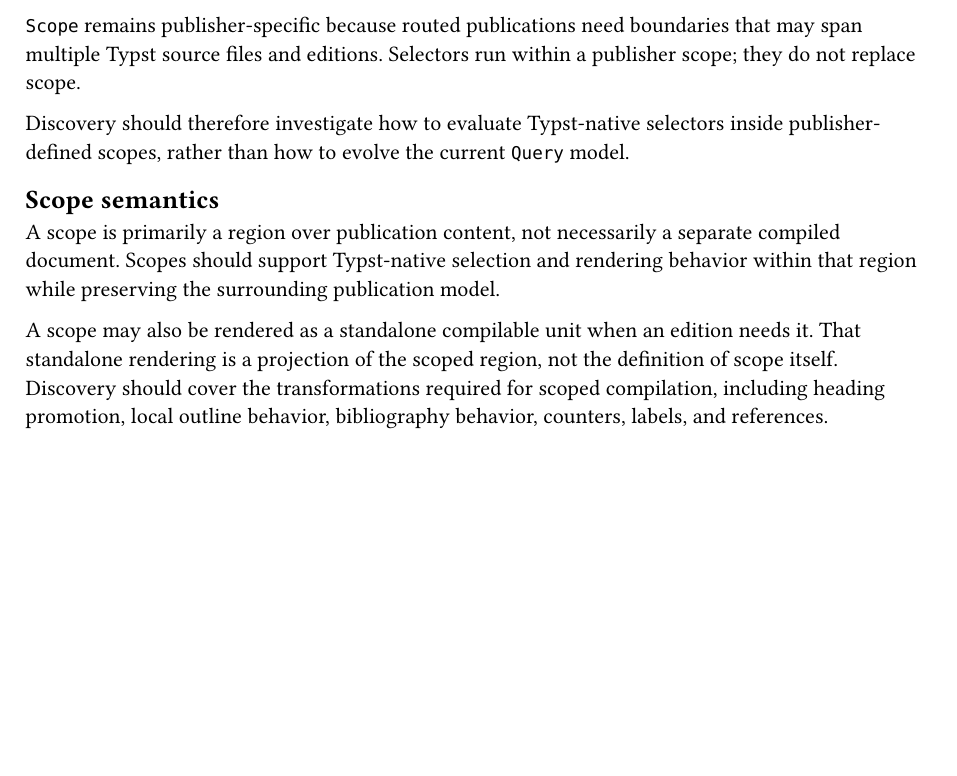
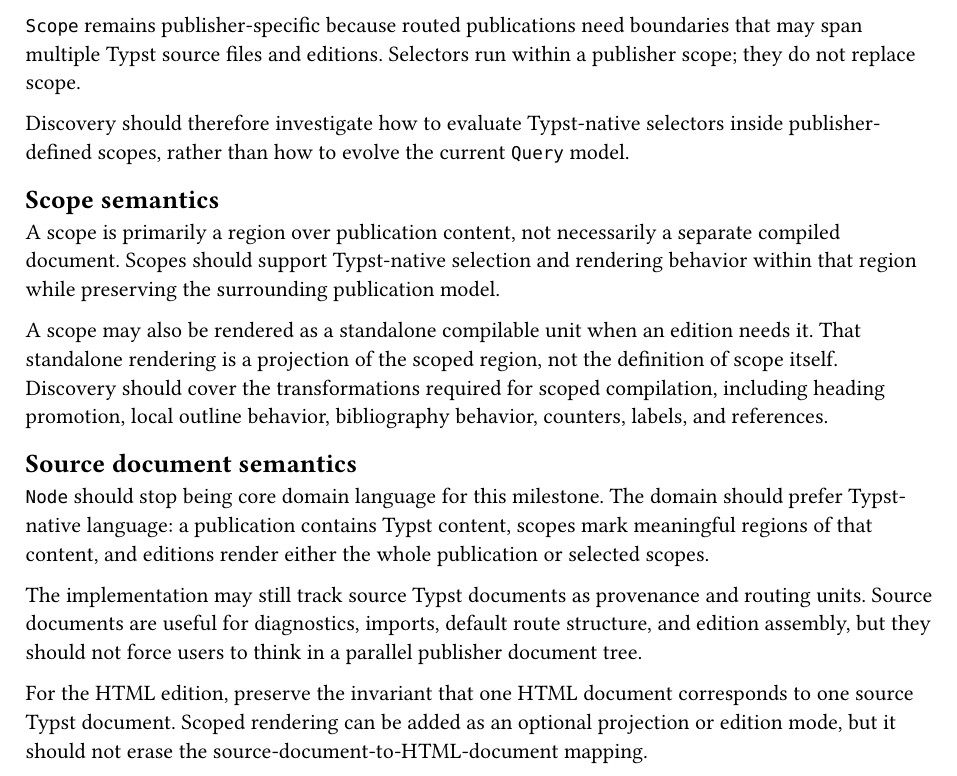
Before and after one commit to jason-cairns/publisher, a Typst document (design/prd-003-typst-selector-usage.typ): part of the page, cut so that both start at the same text, the shorter picture padded with empty space. Compiled offline with Typst 0.15.

Commit message:
Demote nodes to source provenance

```diff
--- a/design/prd-003-typst-selector-usage.typ
+++ b/design/prd-003-typst-selector-usage.typ
@@ -34,3 +34,14 @@
 A scope may also be rendered as a standalone compilable unit when an edition needs it.
 That standalone rendering is a projection of the scoped region, not the definition of scope itself.
 Discovery should cover the transformations required for scoped compilation, including heading promotion, local outline behavior, bibliography behavior, counters, labels, and references.
+
+== Source document semantics
+
+`Node` should stop being core domain language for this milestone.
+The domain should prefer Typst-native language: a publication contains Typst content, scopes mark meaningful regions of that content, and editions render either the whole publication or selected scopes.
+
+The implementation may still track source Typst documents as provenance and routing units.
+Source documents are useful for diagnostics, imports, default route structure, and edition assembly, but they should not force users to think in a parallel publisher document tree.
+
+For the HTML edition, preserve the invariant that one HTML document corresponds to one source Typst document.
+Scoped rendering can be added as an optional projection or edition mode, but it should not erase the source-document-to-HTML-document mapping.
```
